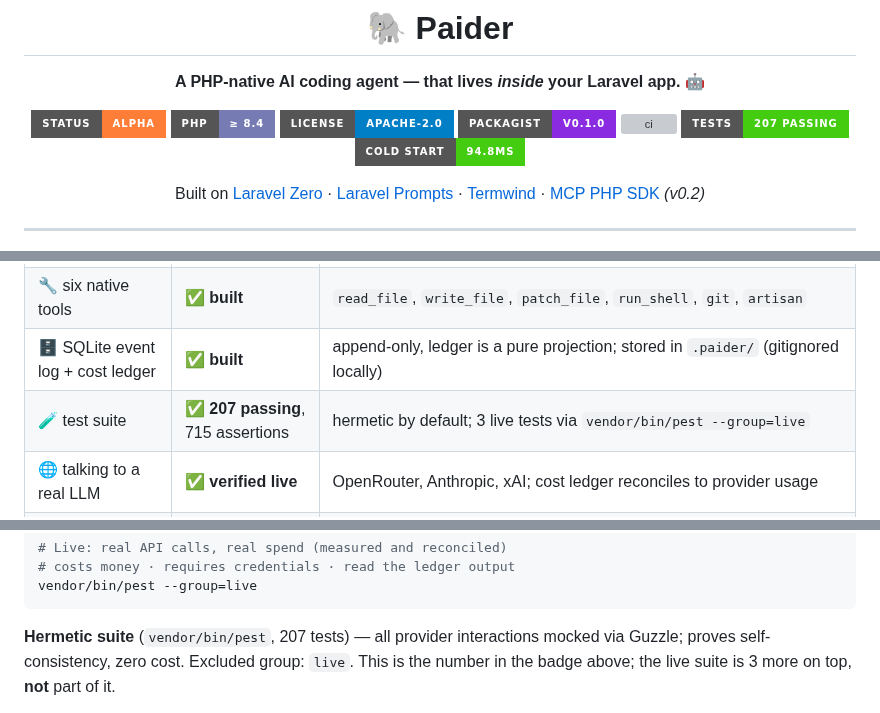
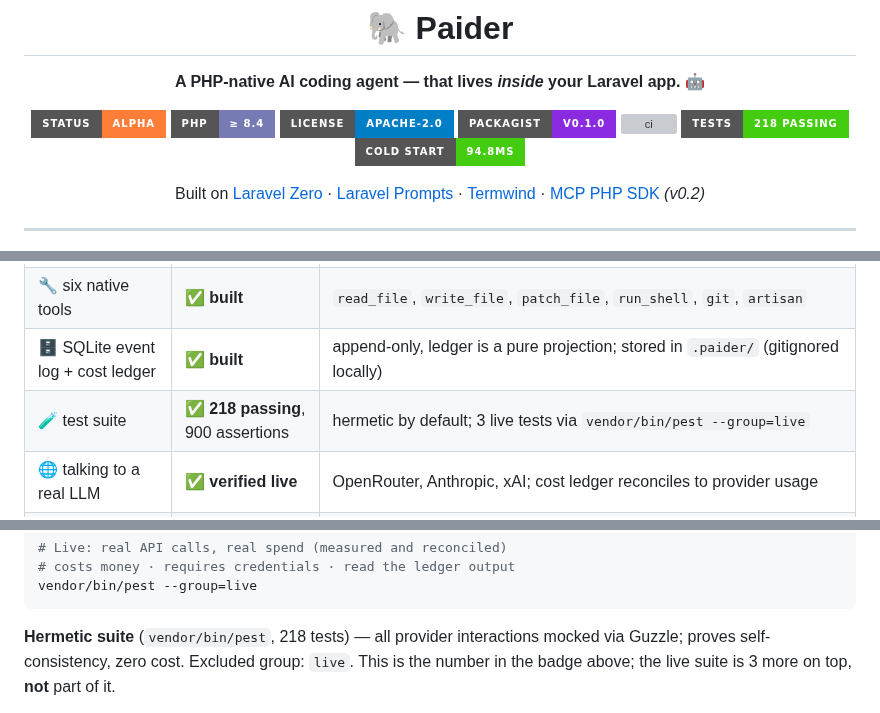
Before and after one commit to shoemoney/paider, a Markdown page: README.md, 3 parts joined by grey strips. Rendered like a GitHub page; badges without logos; grey boxes are pictures that could not be loaded.

Commit message:
docs: sync test counts (218/900), clarify cache token pricing 💸📊
Updated test badge, status table, and hermetic suite count to reflect
new cache pricing work. Added clarification that spend_usd includes
cache write/read token costs (~93% of real cached workloads), which are
calculated at write time but not separately itemized in JSON output.
Measurement: on a 471-turn Opus 5 session, cache tokens accounted for
$52.61 of $56.77 spend. Verified by live test reconciliation.

```diff
--- a/README.md
+++ b/README.md
@@ -9,7 +9,7 @@
 [![license](https://img.shields.io/badge/license-Apache--2.0-blue?style=for-the-badge)](LICENSE)
 [![packagist](https://img.shields.io/badge/packagist-v0.1.0-blueviolet?style=for-the-badge)](https://packagist.org/packages/paider/paider)
 [![ci](https://img.shields.io/github/actions/workflow/status/shoemoney/paider/tests.yml?style=for-the-badge&label=tests)](https://github.com/shoemoney/paider/actions/workflows/tests.yml)
-[![tests](https://img.shields.io/badge/tests-207%20passing-brightgreen?style=for-the-badge)](tests/)
+[![tests](https://img.shields.io/badge/tests-218%20passing-brightgreen?style=for-the-badge)](tests/)
 [![cold start](https://img.shields.io/badge/cold%20start-94.8ms-success?style=for-the-badge)](#-measured-not-estimated)
 
 Built on [Laravel Zero](https://laravel-zero.com) · [Laravel Prompts](https://laravel.com/docs/prompts) · [Termwind](https://github.com/nunomaduro/termwind) · [MCP PHP SDK](https://github.com/modelcontextprotocol/php-sdk) *(v0.2)*
@@ -30,7 +30,7 @@ Built in public from commit one, wrong turns left in. Here is precisely what tha
 | 🧱 v0.1 command surface | ✅ **built** | `paider chat`, `commit`, `cost`, `config:provider`, `config:show` all register and run |
 | 🔧 six native tools | ✅ **built** | `read_file`, `write_file`, `patch_file`, `run_shell`, `git`, `artisan` |
 | 🗄️ SQLite event log + cost ledger | ✅ **built** | append-only, ledger is a pure projection; stored in `.paider/` (gitignored locally) |
-| 🧪 test suite | ✅ **207 passing**, 715 assertions | hermetic by default; 3 live tests via `vendor/bin/pest --group=live` |
+| 🧪 test suite | ✅ **218 passing**, 900 assertions | hermetic by default; 3 live tests via `vendor/bin/pest --group=live` |
 | 🌐 talking to a real LLM | ✅ **verified live** | OpenRouter, Anthropic, xAI; cost ledger reconciles to provider usage |
 | 📦 published on Packagist | ✅ **published** | `paider/paider` at https://packagist.org/packages/paider/paider |
 | 📦 `curl \| sh` installer | ✅ **live** | `curl -fsSL paider.dev/install \| sh` — served from GitHub Pages, installs via Composer; the standalone binary channel is still deferred |
@@ -319,7 +321,7 @@ vendor/bin/pest --group=live
   Measure both. Never derive one from the other.
 -->
 
-**Hermetic suite** (`vendor/bin/pest`, 207 tests) — all provider interactions mocked via Guzzle;
+**Hermetic suite** (`vendor/bin/pest`, 218 tests) — all provider interactions mocked via Guzzle;
 proves self-consistency, zero cost. Excluded group: `live`. This is the number in the badge above;
 the live suite is 3 more on top, **not** part of it.
 
```
Also changed, not shown: other parts of README.md (+2 -0 lines).
